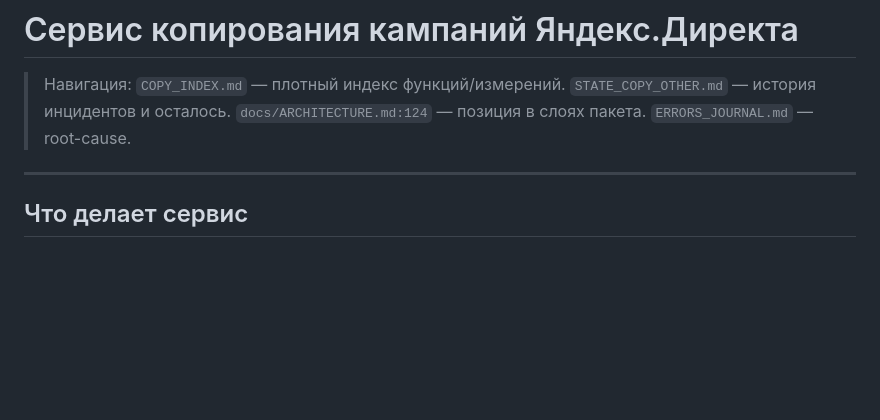
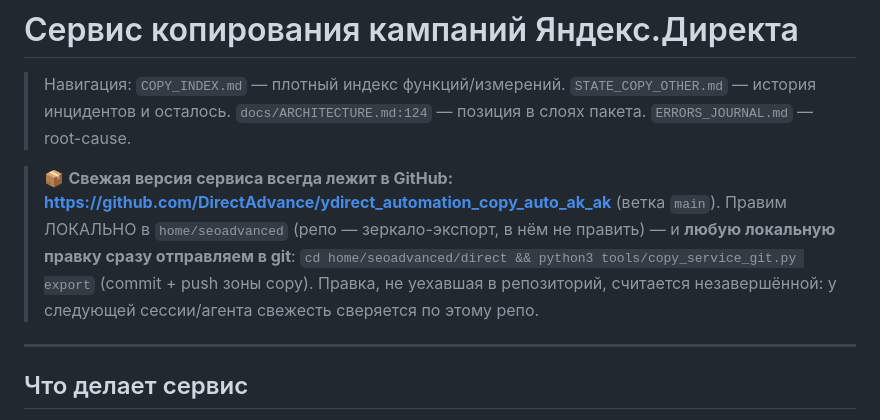
Before and after one commit to DirectAdvance/ydirect_automation_copy_auto_ak_ak, a Markdown page: direct/COPY_README.md, the part around the change. Rendered like a GitHub page; blank space fills up the shorter version.

Commit message:
sync copy service 2026-07-29 23:12:23

```diff
--- a/direct/COPY_README.md
+++ b/direct/COPY_README.md
@@ -2,6 +2,14 @@
 
 > Навигация: `COPY_INDEX.md` — плотный индекс функций/измерений. `STATE_COPY_OTHER.md` — история
 > инцидентов и осталось. `docs/ARCHITECTURE.md:124` — позиция в слоях пакета. `ERRORS_JOURNAL.md` — root-cause.
+
+> 📦 **Свежая версия сервиса всегда лежит в GitHub:**
+> **https://github.com/DirectAdvance/ydirect_automation_copy_auto_ak_ak** (ветка `main`).
+> Правим ЛОКАЛЬНО в `home/seoadvanced` (репо — зеркало-экспорт, в нём не править) — и **любую
+> локальную правку сразу отправляем в git**:
+> `cd home/seoadvanced/direct && python3 tools/copy_service_git.py export` (commit + push зоны copy).
+> Правка, не уехавшая в репозиторий, считается незавершённой: у следующей сессии/агента свежесть
+> сверяется по этому репо.
 
 ---
 
```
Also changed, not shown: direct/COPY_INDEX.md (+5 -0 lines), direct/STATE_COPY_OTHER.md (+5 -0 lines).
